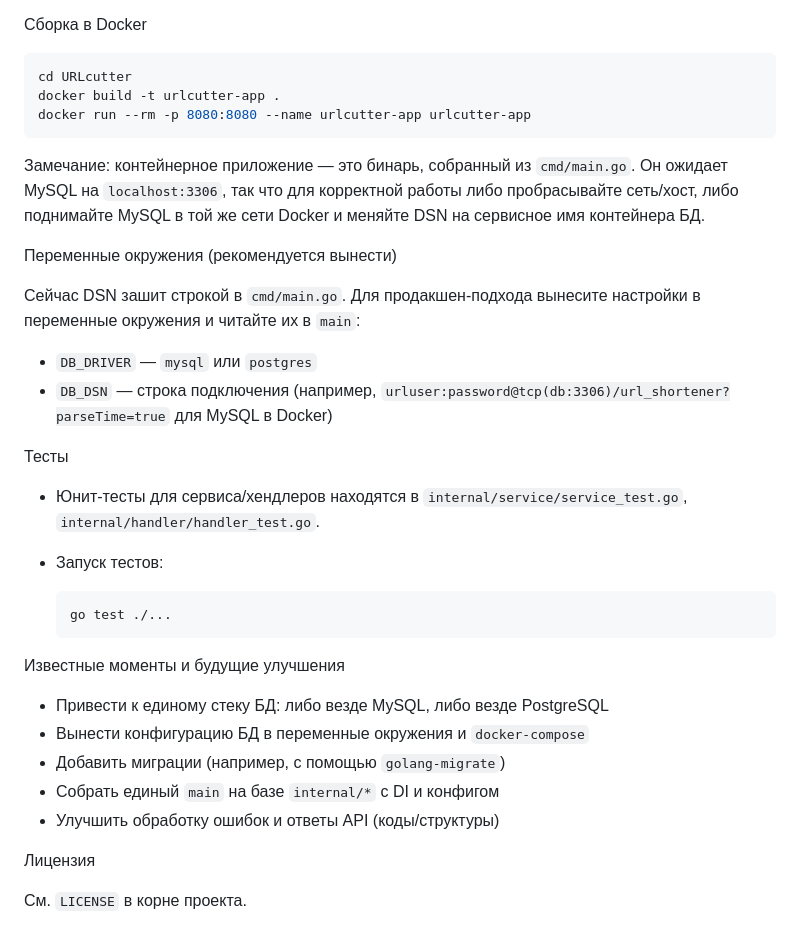
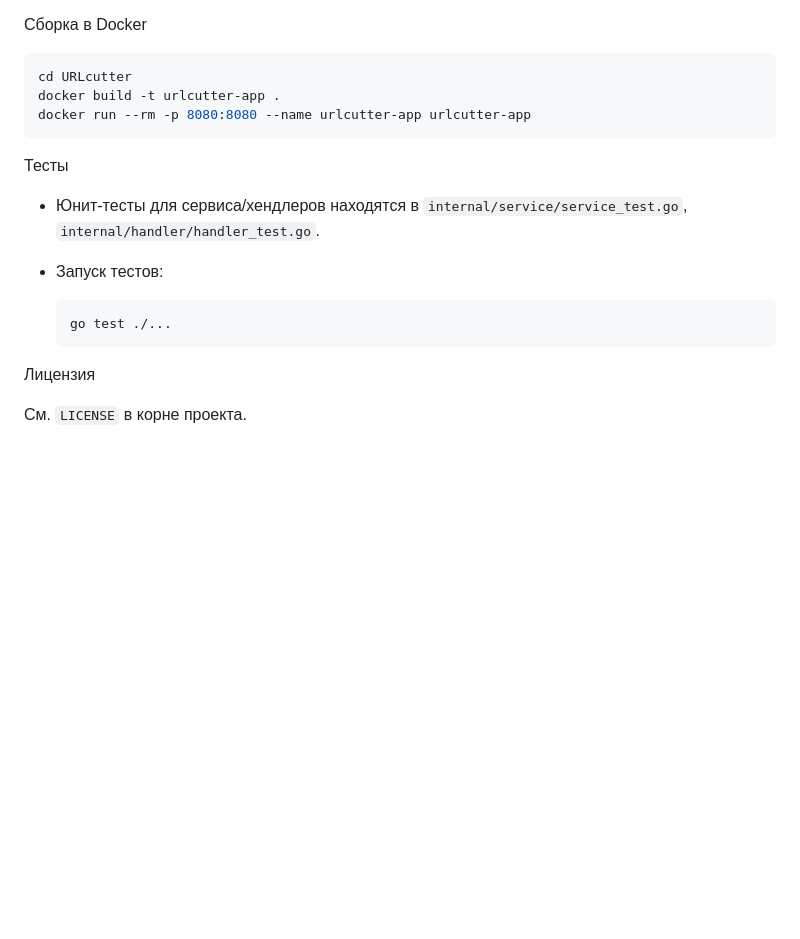
Before and after one commit to aaackermannn/URLcutterGO, a Markdown page: README.md, the part around the change. Drawn GitHub-style; blank space fills up the shorter version.

````diff
--- a/README.md
+++ b/README.md
@@ -95,17 +95,6 @@ docker build -t urlcutter-app .
 docker run --rm -p 8080:8080 --name urlcutter-app urlcutter-app
 ```
 
-Замечание: контейнерное приложение — это бинарь, собранный из `cmd/main.go`. Он ожидает MySQL на `localhost:3306`, так что для корректной работы либо пробрасывайте сеть/хост, либо поднимайте MySQL в той же сети Docker и меняйте DSN на сервисное имя контейнера БД.
-
-
-Переменные окружения (рекомендуется вынести)
-
-Сейчас DSN зашит строкой в `cmd/main.go`. Для продакшен‑подхода вынесите настройки в переменные окружения и читайте их в `main`:
-
-- `DB_DRIVER` — `mysql` или `postgres`
-- `DB_DSN` — строка подключения (например, `urluser:password@tcp(db:3306)/url_shortener?parseTime=true` для MySQL в Docker)
-
-
 Тесты
 
 - Юнит‑тесты для сервиса/хендлеров находятся в `internal/service/service_test.go`, `internal/handler/handler_test.go`.
@@ -115,16 +104,6 @@ docker run --rm -p 8080:8080 --name urlcutter-app urlcutter-app
   go test ./...
   ```
 
-
-Известные моменты и будущие улучшения
-
-- Привести к единому стеку БД: либо везде MySQL, либо везде PostgreSQL
-- Вынести конфигурацию БД в переменные окружения и `docker-compose`
-- Добавить миграции (например, с помощью `golang-migrate`)
-- Собрать единый `main` на базе `internal/*` с DI и конфигом
-- Улучшить обработку ошибок и ответы API (коды/структуры)
-
-
 Лицензия
 
 См. `LICENSE` в корне проекта.
````
